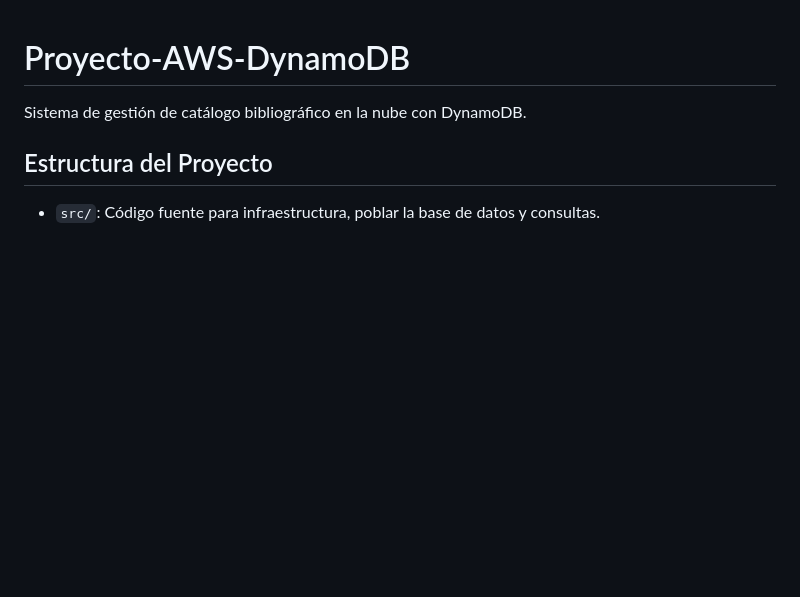
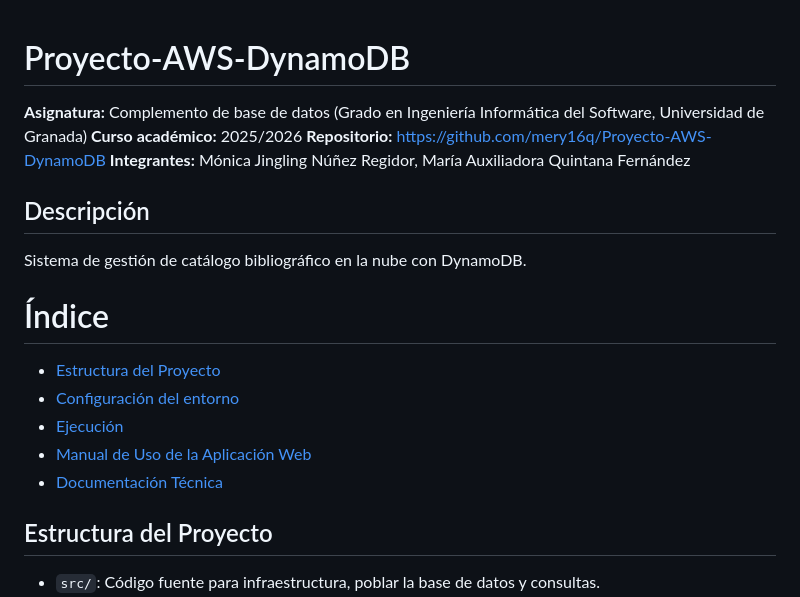
Before and after one commit to mery16q/Proyecto-AWS-DynamoDB, a Markdown page: README.md, the part around the change. GitHub-like rendering; blank space fills up the shorter version.

Commit message:
Adición de índice
Co-authored-by: Copilot <copilot@github.com>

```diff
--- a/README.md
+++ b/README.md
@@ -1,7 +1,18 @@
 # Proyecto-AWS-DynamoDB
+**Asignatura:** Complemento de base de datos (Grado en Ingeniería Informática del Software, Universidad de Granada)
+**Curso académico:** 2025/2026
+**Repositorio:** https://github.com/mery16q/Proyecto-AWS-DynamoDB
+**Integrantes:** Mónica Jingling Núñez Regidor, María Auxiliadora Quintana Fernández
 
+## Descripción
 Sistema de gestión de catálogo bibliográfico en la nube con DynamoDB.
 
+# Índice
+- [Estructura del Proyecto](#estructura-del-proyecto)
+- [Configuración del entorno](#configuración-del-entorno)
+- [Ejecución](#ejecución)
+- [Manual de Uso de la Aplicación Web](#manual-de-uso-de-la-aplicación-web)
+- [Documentación Técnica](#documentación-técnica)
 ## Estructura del Proyecto
 - `src/`: Código fuente para infraestructura, poblar la base de datos y consultas.
 - `awsDynamo/`: Aplicación web con Flask para interactuar con el catálogo.
```
